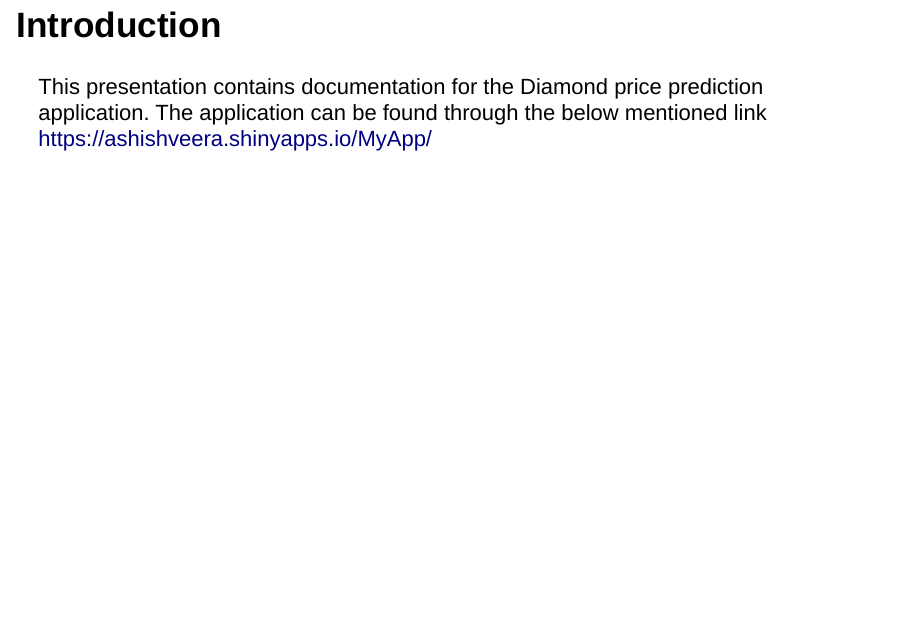
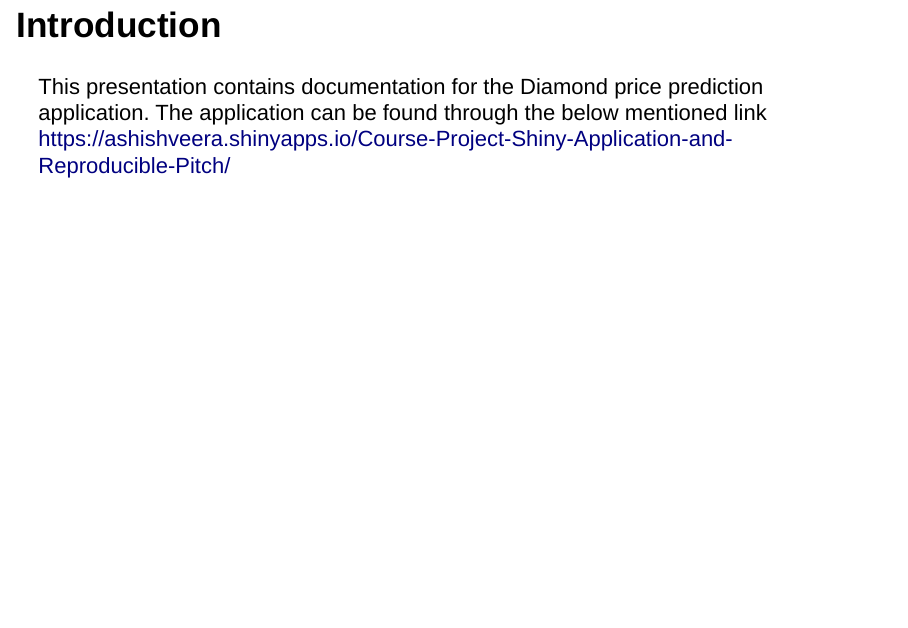
Before and after one commit to AshishVeera/Course-Project-Shiny-Application-and-Reproducible-Pitch, an R Markdown document (ReproduciblePitch.Rmd): page 2 of 6. Rendered offline with R 4.5, knitr and Pandoc, with nearby package versions; drawn as Slidy slides in place of the format the file asks for.

Commit message:
Add files via upload

```diff
--- a/ReproduciblePitch.Rmd
+++ b/ReproduciblePitch.Rmd
@@ -8,7 +8,7 @@ output: ioslides_presentation
 
 ## Introduction
 This presentation contains documentation for the Diamond price prediction application. The application can be found through the below mentioned link
-https://ashishveera.shinyapps.io/MyApp/
+https://ashishveera.shinyapps.io/Course-Project-Shiny-Application-and-Reproducible-Pitch/
 
 
 ## Fucntionality of the application
```
